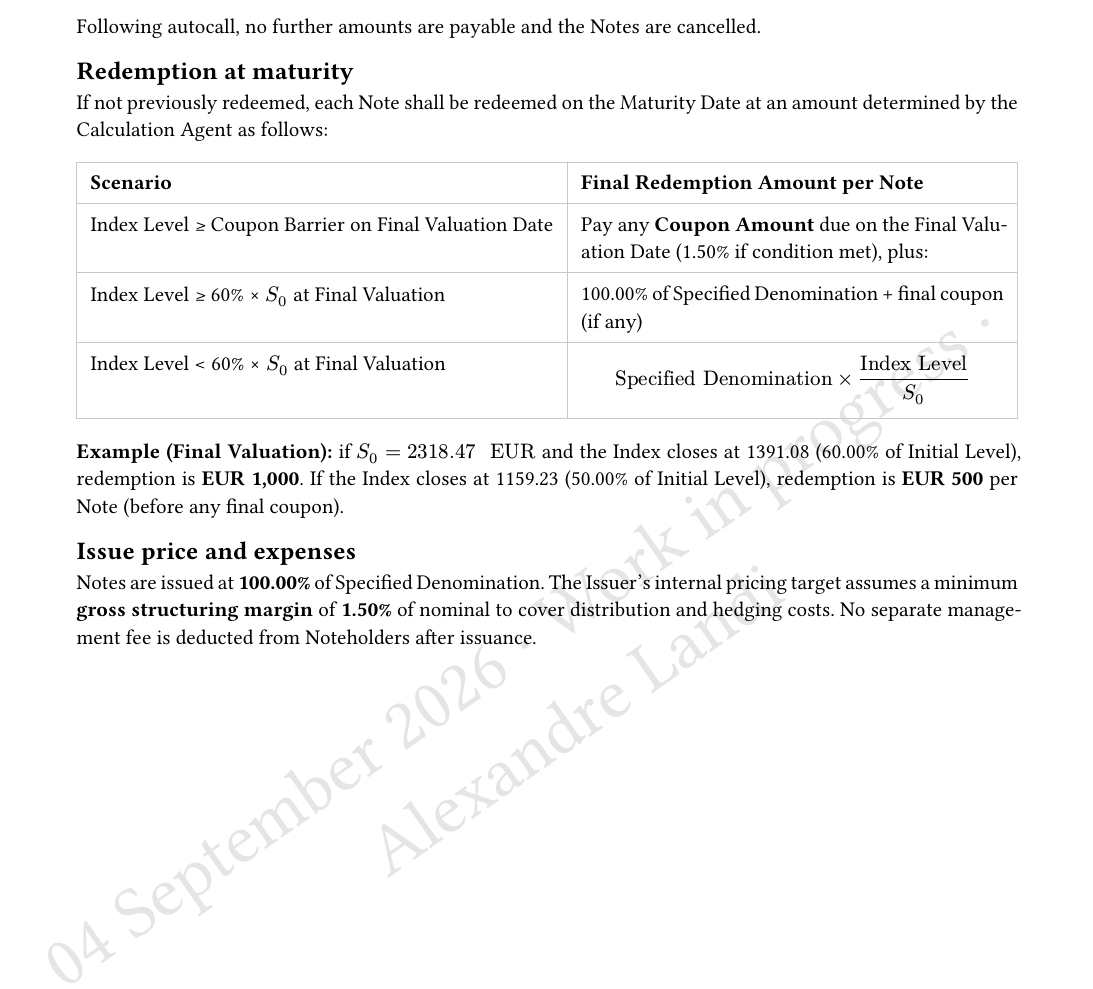
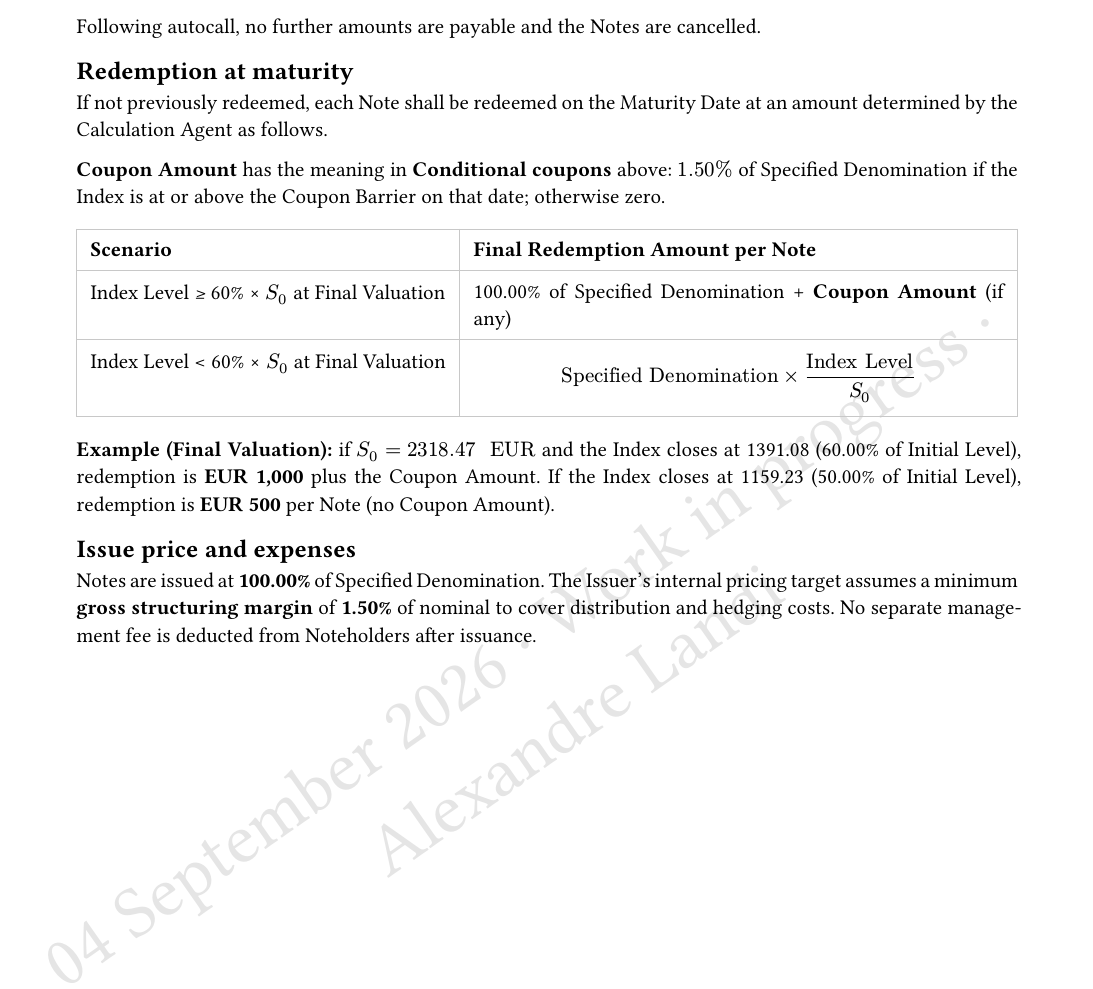
Before and after one commit to QuantLandi/healthcare-athena-case, a Typst document (healthcare_phoenix_case_pack.typ, which reads case/exhibit_a.typ): part of page 16 of 29, cut so that both start at the same text. Compiled offline with Typst 0.15.

Commit message:
Define Coupon Amount before the maturity redemption table.

```diff
--- a/case/exhibit_a.typ
+++ b/case/exhibit_a.typ
@@ -135,25 +135,25 @@ Following autocall, no further amounts are payable and the Notes are cancelled.
 == Redemption at maturity
 
 If not previously redeemed, each Note shall be redeemed on the Maturity Date at an amount
-determined by the Calculation Agent as follows:
+determined by the Calculation Agent as follows.
+
+*Coupon Amount* has the meaning in *Conditional coupons* above: $1.50%$ of Specified
+Denomination if the Index is at or above the Coupon Barrier on that date; otherwise zero.
 
 #table(
   columns: (auto, 1fr),
   inset: 7pt,
   stroke: 0.5pt + luma(200),
   table.header([*Scenario*], [*Final Redemption Amount per Note*]),
-  [Index Level ≥ Coupon Barrier on Final Valuation Date], [
-    Pay any *Coupon Amount* due on the Final Valuation Date (1.50% if condition met), plus:
-  ],
-  [Index Level ≥ 60% × $S_0$ at Final Valuation], [100.00% of Specified Denomination + final coupon (if any)],
+  [Index Level ≥ 60% × $S_0$ at Final Valuation], [100.00% of Specified Denomination + *Coupon Amount* (if any)],
   [Index Level < 60% × $S_0$ at Final Valuation], [
     $ "Specified Denomination" times "Index Level" / S_0 $
   ],
 )
 
 *Example (Final Valuation):* if $S_0 = #initial-level " EUR" $ and the Index closes at #coupon-barrier (60.00% of Initial Level),
-redemption is *EUR 1,000*. If the Index closes at #half-level (50.00% of Initial Level), redemption is *EUR 500* per Note
-(before any final coupon).
+redemption is *EUR 1,000* plus the Coupon Amount. If the Index closes at #half-level (50.00% of Initial Level), redemption is *EUR 500* per Note
+(no Coupon Amount).
 
 == Issue price and expenses
 
```
